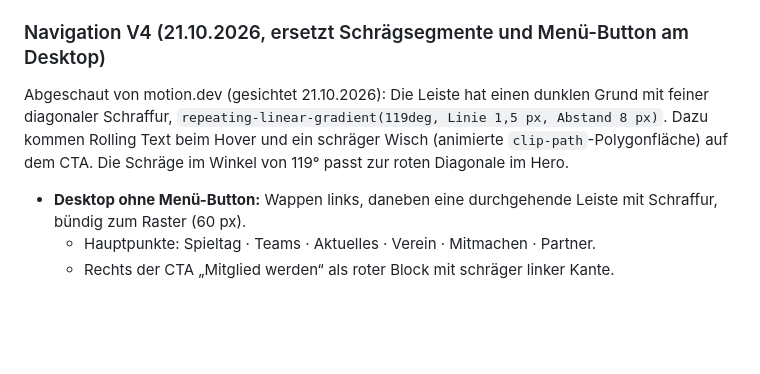
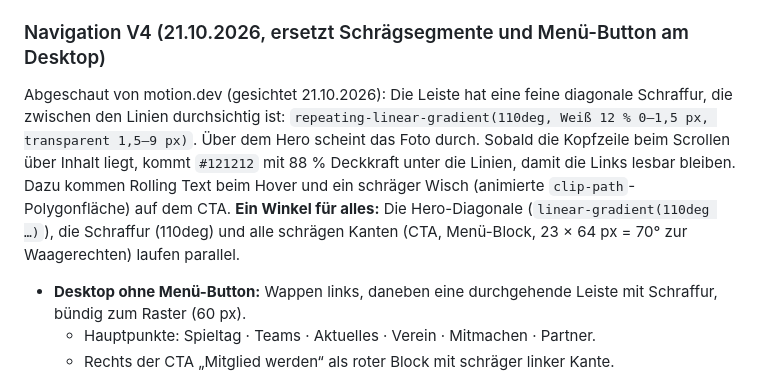
Before and after one commit to tobiashaas/FC-Koenigsfeld, a Markdown page: docs/redesign-konzept.md, the part around the change. Rendered like a GitHub page; blank space fills up the shorter version.

Commit message:
Concept: transparent hatch and one shared 70 degree angle for nav and hero
Co-Authored-By: Claude Opus 5.5 <noreply@anthropic.com>

```diff
--- a/docs/redesign-konzept.md
+++ b/docs/redesign-konzept.md
@@ -309,7 +309,7 @@ Zusätzlich von motion.dev: Mobil bleiben die Hauptlinks als kompakte Zeile sich
 
 ### Navigation V4 (21.10.2026, ersetzt Schrägsegmente und Menü-Button am Desktop)
 
-Abgeschaut von motion.dev (gesichtet 21.10.2026): Die Leiste hat einen dunklen Grund mit feiner diagonaler Schraffur, `repeating-linear-gradient(119deg, Linie 1,5 px, Abstand 8 px)`. Dazu kommen Rolling Text beim Hover und ein schräger Wisch (animierte `clip-path`-Polygonfläche) auf dem CTA. Die Schräge im Winkel von 119° passt zur roten Diagonale im Hero.
+Abgeschaut von motion.dev (gesichtet 21.10.2026): Die Leiste hat eine feine diagonale Schraffur, die zwischen den Linien durchsichtig ist: `repeating-linear-gradient(110deg, Weiß 12 % 0–1,5 px, transparent 1,5–9 px)`. Über dem Hero scheint das Foto durch. Sobald die Kopfzeile beim Scrollen über Inhalt liegt, kommt `#121212` mit 88 % Deckkraft unter die Linien, damit die Links lesbar bleiben. Dazu kommen Rolling Text beim Hover und ein schräger Wisch (animierte `clip-path`-Polygonfläche) auf dem CTA. **Ein Winkel für alles:** Die Hero-Diagonale (`linear-gradient(110deg …)`), die Schraffur (110deg) und alle schrägen Kanten (CTA, Menü-Block, 23 × 64 px = 70° zur Waagerechten) laufen parallel.
 
 - **Desktop ohne Menü-Button:** Wappen links, daneben eine durchgehende Leiste mit Schraffur, bündig zum Raster (60 px).
   - Hauptpunkte: Spieltag · Teams · Aktuelles · Verein · Mitmachen · Partner.
```
